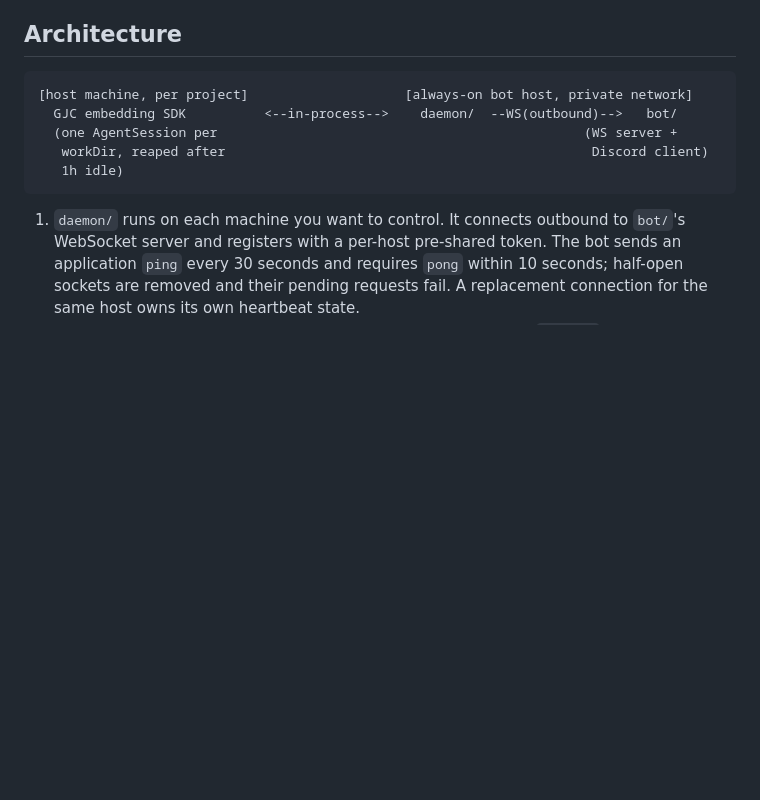
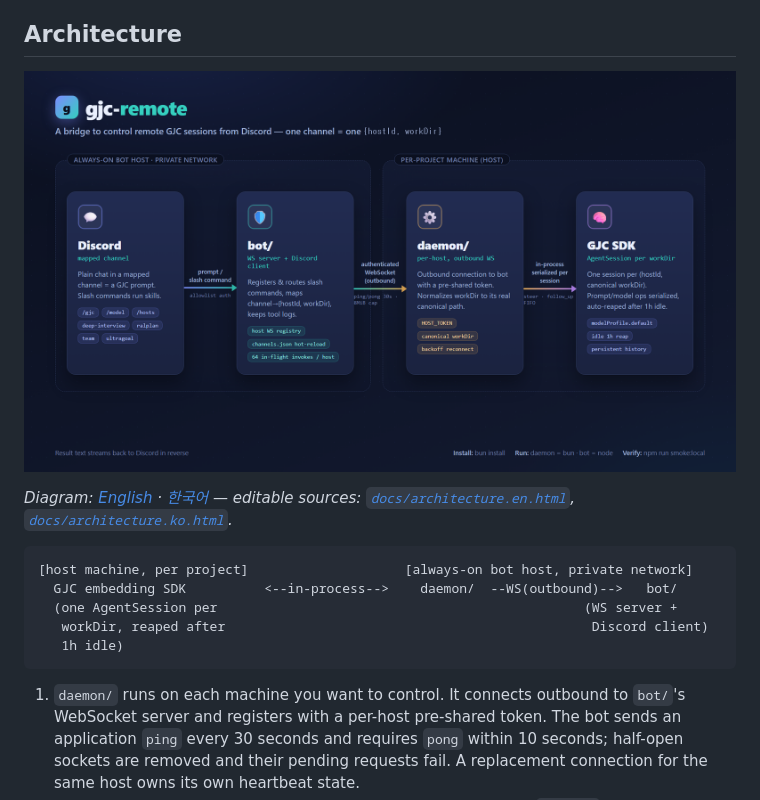
Before and after one commit to kogangdon/gjc-remote, a Markdown page: README.md, the part around the change. Drawn GitHub-style; pictures changed too: docs/architecture.en.png (added); blank space fills up the shorter version.

Commit message:
docs: add architecture diagram (en/ko) with editable html sources and README embed

````diff
--- a/README.md
+++ b/README.md
@@ -11,6 +11,10 @@ Discord-controlled remote GJC sessions.
 > anyone else.
 
 ## Architecture
+
+[![gjc-remote architecture](docs/architecture.en.png)](docs/architecture.en.png)
+
+_Diagram: [English](docs/architecture.en.png) · [한국어](docs/architecture.ko.png) — editable sources: [`docs/architecture.en.html`](docs/architecture.en.html), [`docs/architecture.ko.html`](docs/architecture.ko.html)._
 
 ```
 [host machine, per project]                    [always-on bot host, private network]
````
Also changed, not shown: docs/architecture.ko.png (added), 2 other files.
